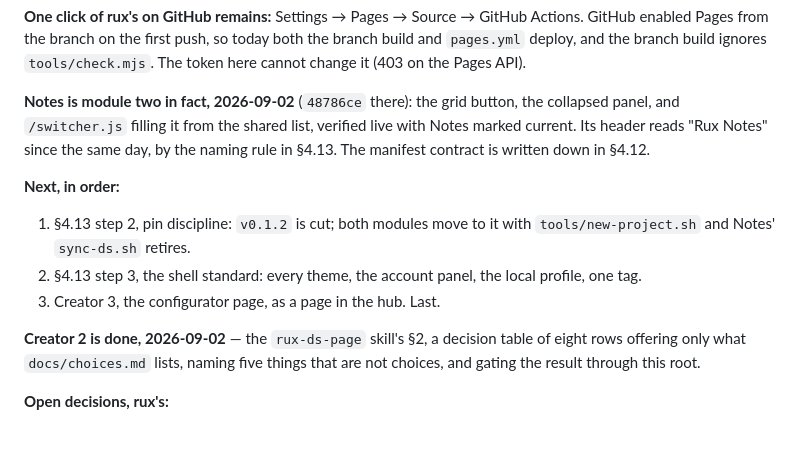
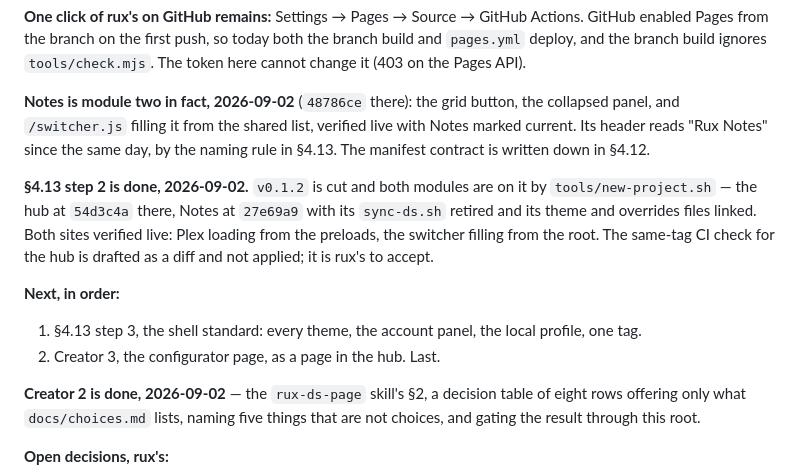
Before and after one commit to rux-sm/rux-ds, a Markdown page: README.md, the part around the change. GitHub-like rendering; blank space fills up the shorter version.

```diff
--- a/README.md
+++ b/README.md
@@ -98,13 +98,18 @@ verified live with Notes marked current. Its header reads "Rux Notes" since
 the same day, by the naming rule in §4.13. The manifest contract is written
 down in §4.12.
 
+**§4.13 step 2 is done, 2026-09-02.** `v0.1.2` is cut and both modules are on
+it by `tools/new-project.sh` — the hub at `54d3c4a` there, Notes at `27e69a9`
+with its `sync-ds.sh` retired and its theme and overrides files linked. Both
+sites verified live: Plex loading from the preloads, the switcher filling from
+the root. The same-tag CI check for the hub is drafted as a diff and not
+applied; it is rux's to accept.
+
 **Next, in order:**
 
-1. §4.13 step 2, pin discipline: `v0.1.2` is cut; both modules move to it with
-   `tools/new-project.sh` and Notes' `sync-ds.sh` retires.
-2. §4.13 step 3, the shell standard: every theme, the account panel, the local
+1. §4.13 step 3, the shell standard: every theme, the account panel, the local
    profile, one tag.
-3. Creator 3, the configurator page, as a page in the hub. Last.
+2. Creator 3, the configurator page, as a page in the hub. Last.
 
 **Creator 2 is done, 2026-09-02** — the `rux-ds-page` skill's §2, a decision
 table of eight rows offering only what `docs/choices.md` lists, naming five
```
Also changed, not shown: docs/roadmap.md (+7 -2 lines).
